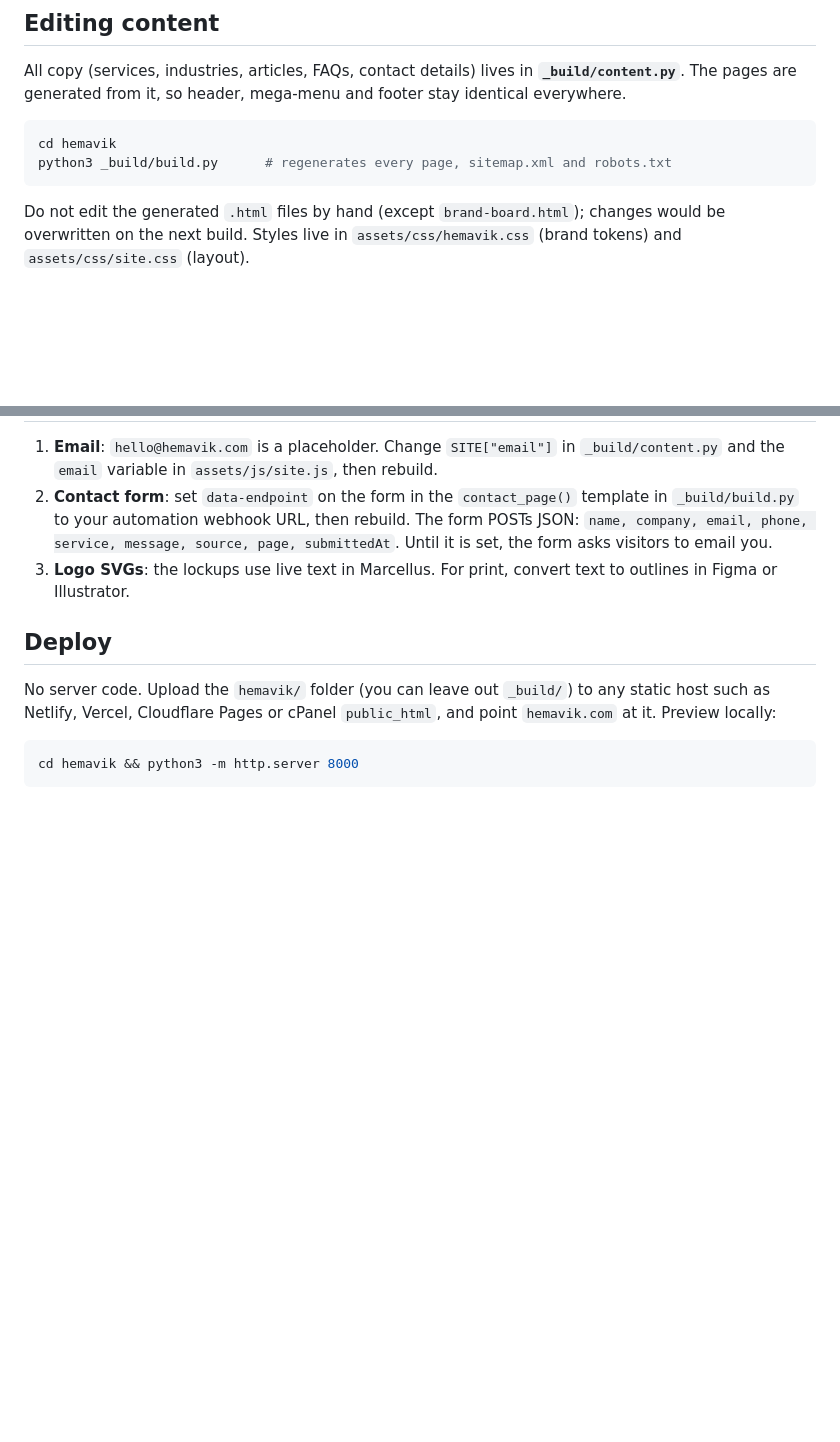
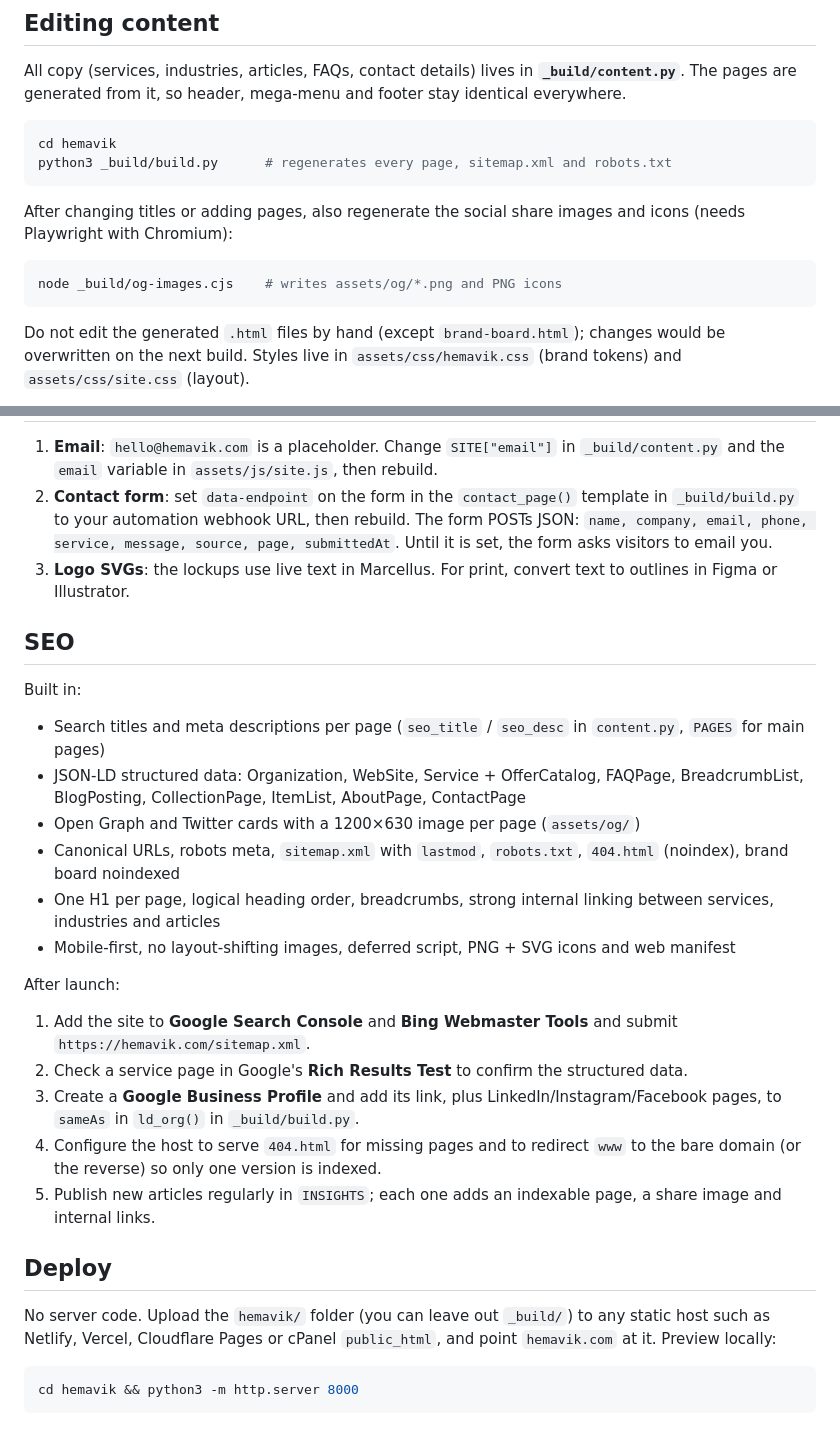
Before and after one commit to kanchankanwar-rgb/Kanchan-Kanwar, a Markdown page: hemavik/README.md, 2 parts joined by grey strips. GitHub-like rendering; blank space fills up the shorter version.

Commit message:
Document SEO features and post-launch checklist
Co-Authored-By: Claude Opus 5.5 <noreply@anthropic.com>
Claude-Session: https://claude.ai/code/session_016msB8ypDXKdTGaVV7J8Hdo

````diff
--- a/hemavik/README.md
+++ b/hemavik/README.md
@@ -33,6 +33,12 @@ cd hemavik
 python3 _build/build.py      # regenerates every page, sitemap.xml and robots.txt
 ```
 
+After changing titles or adding pages, also regenerate the social share images and icons (needs Playwright with Chromium):
+
+```bash
+node _build/og-images.cjs    # writes assets/og/*.png and PNG icons
+```
+
 Do not edit the generated `.html` files by hand (except `brand-board.html`); changes would be overwritten on the next build. Styles live in `assets/css/hemavik.css` (brand tokens) and `assets/css/site.css` (layout).
 
 ## Brand at a glance
@@ -58,6 +64,25 @@ Fonts (Google Fonts): **Marcellus** (headlines), **Manrope** (body), **JetBrains
 2. **Contact form**: set `data-endpoint` on the form in the `contact_page()` template in `_build/build.py` to your automation webhook URL, then rebuild. The form POSTs JSON: `name, company, email, phone, service, message, source, page, submittedAt`. Until it is set, the form asks visitors to email you.
 3. **Logo SVGs**: the lockups use live text in Marcellus. For print, convert text to outlines in Figma or Illustrator.
 
+## SEO
+
+Built in:
+
+- Search titles and meta descriptions per page (`seo_title` / `seo_desc` in `content.py`, `PAGES` for main pages)
+- JSON-LD structured data: Organization, WebSite, Service + OfferCatalog, FAQPage, BreadcrumbList, BlogPosting, CollectionPage, ItemList, AboutPage, ContactPage
+- Open Graph and Twitter cards with a 1200×630 image per page (`assets/og/`)
+- Canonical URLs, robots meta, `sitemap.xml` with `lastmod`, `robots.txt`, `404.html` (noindex), brand board noindexed
+- One H1 per page, logical heading order, breadcrumbs, strong internal linking between services, industries and articles
+- Mobile-first, no layout-shifting images, deferred script, PNG + SVG icons and web manifest
+
+After launch:
+
+1. Add the site to **Google Search Console** and **Bing Webmaster Tools** and submit `https://hemavik.com/sitemap.xml`.
+2. Check a service page in Google's **Rich Results Test** to confirm the structured data.
+3. Create a **Google Business Profile** and add its link, plus LinkedIn/Instagram/Facebook pages, to `sameAs` in `ld_org()` in `_build/build.py`.
+4. Configure the host to serve `404.html` for missing pages and to redirect `www` to the bare domain (or the reverse) so only one version is indexed.
+5. Publish new articles regularly in `INSIGHTS`; each one adds an indexable page, a share image and internal links.
+
 ## Deploy
 
 No server code. Upload the `hemavik/` folder (you can leave out `_build/`) to any static host such as Netlify, Vercel, Cloudflare Pages or cPanel `public_html`, and point `hemavik.com` at it. Preview locally:
````
